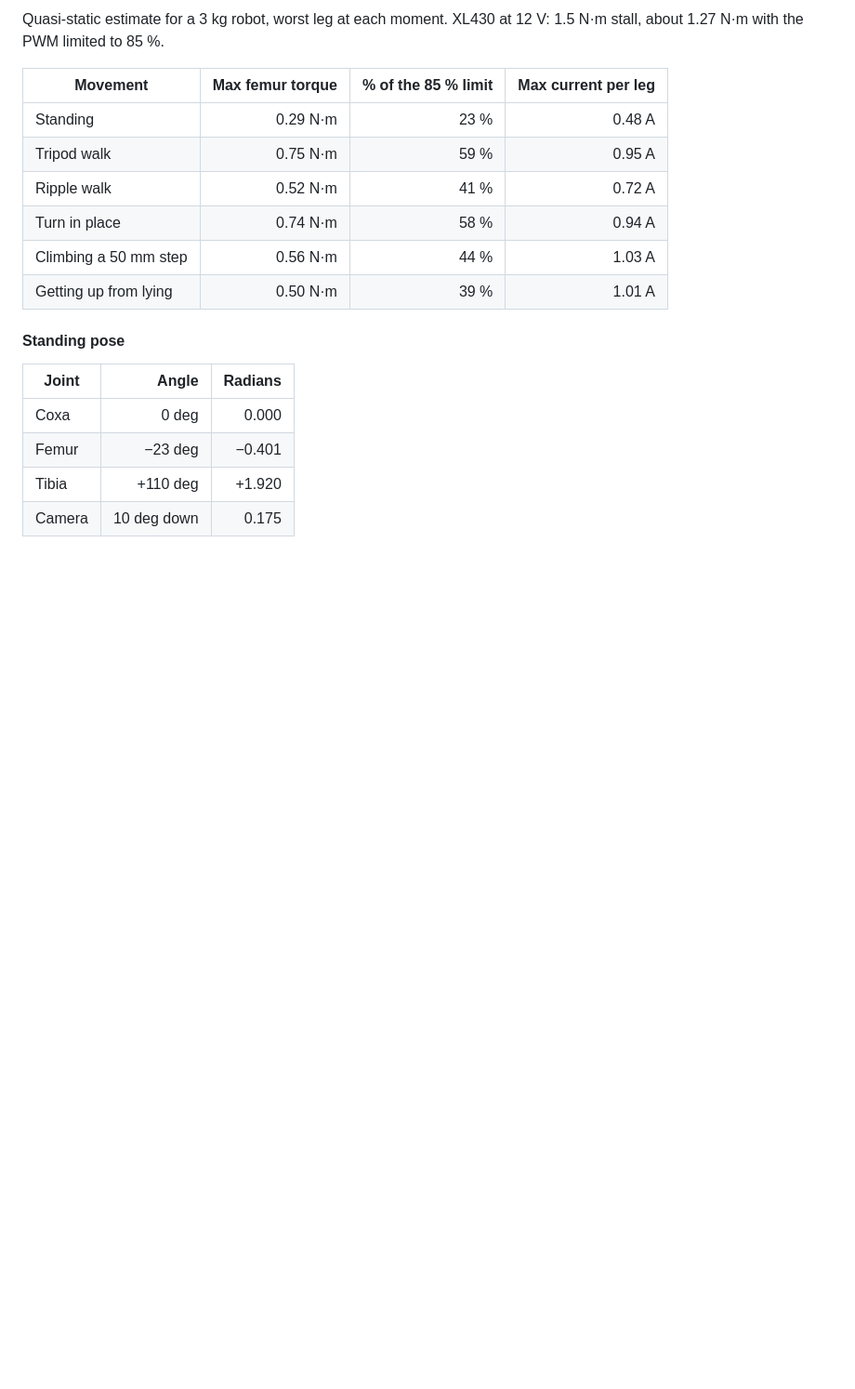
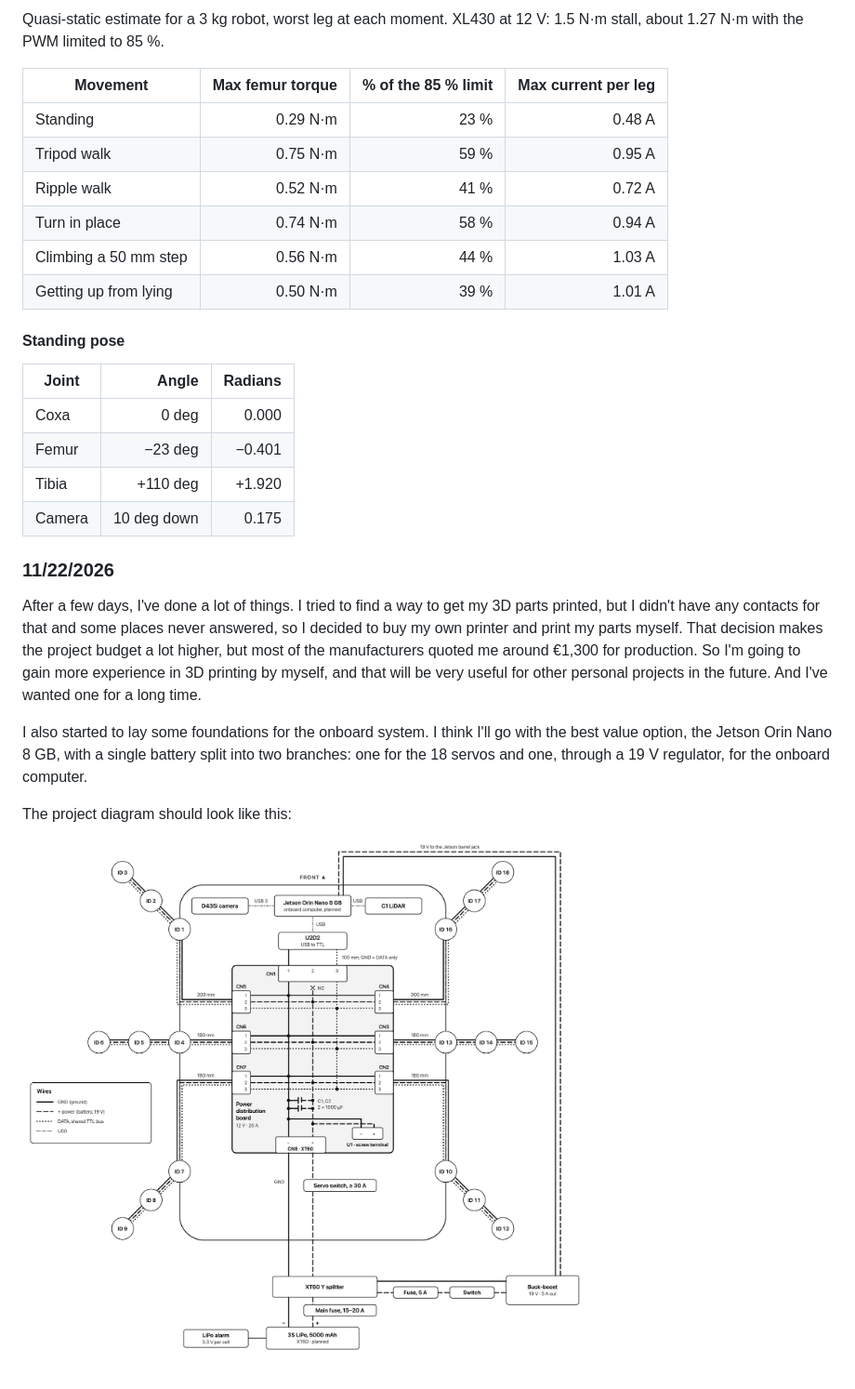
Before and after one commit to TheValll/spiderbob, a Markdown page: README.md, the part around the change. Shown at 93% size. Drawn GitHub-style; pictures changed too: schemas/schema6.png (added); blank space fills up the shorter version.

```diff
--- a/README.md
+++ b/README.md
@@ -275,3 +275,14 @@ Quasi-static estimate for a 3 kg robot, worst leg at each moment. XL430 at 12 V:
 | Femur  |     −23 deg |  −0.401 |
 | Tibia  |    +110 deg |  +1.920 |
 | Camera | 10 deg down |   0.175 |
+
+
+### 11/22/2026
+
+After a few days, I've done a lot of things. I tried to find a way to get my 3D parts printed, but I didn't have any contacts for that and some places never answered, so I decided to buy my own printer and print my parts myself. That decision makes the project budget a lot higher, but most of the manufacturers quoted me around €1,300 for production. So I'm going to gain more experience in 3D printing by myself, and that will be very useful for other personal projects in the future. And I've wanted one for a long time.
+
+I also started to lay some foundations for the onboard system. I think I'll go with the best value option, the Jetson Orin Nano 8 GB, with a single battery split into two branches: one for the 18 servos and one, through a 19 V regulator, for the onboard computer.
+
+The project diagram should look like this:
+
+![Planned onboard setup: Jetson Orin Nano, battery split into a servo branch and a computer branch](schemas/schema6.png)
```
